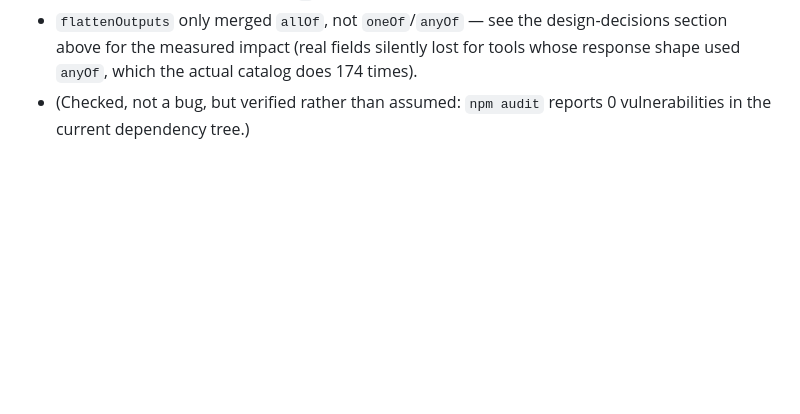
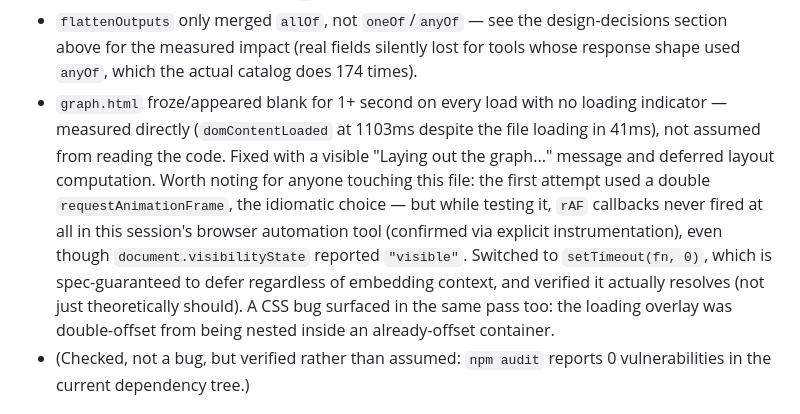
Before and after one commit to ns-0437/dep-graph-generator, a Markdown page: CLAUDE.md, the part around the change. Drawn GitHub-style; blank space fills up the shorter version.

Commit message:
docs: document the loading-state fix and the rAF discovery
Records the measured before/after (domContentLoaded 1103ms -> fixed), and
the debugging story: double-rAF was the idiomatic first attempt, but
instrumentation showed rAF callbacks never fire in this session's browser
automation tool despite visibilityState reporting 'visible' -- switched to
setTimeout(fn, 0), which is spec-guaranteed to defer regardless of
embedding context, and verified it actually resolves.

```diff
--- a/CLAUDE.md
+++ b/CLAUDE.md
@@ -198,6 +198,17 @@ infrastructure, no CI. "Testing" meant reading `npm run selfcheck`'s console out
 - `flattenOutputs` only merged `allOf`, not `oneOf`/`anyOf` — see the design-decisions
   section above for the measured impact (real fields silently lost for tools whose response
   shape used `anyOf`, which the actual catalog does 174 times).
+- `graph.html` froze/appeared blank for 1+ second on every load with no loading indicator —
+  measured directly (`domContentLoaded` at 1103ms despite the file loading in 41ms), not
+  assumed from reading the code. Fixed with a visible "Laying out the graph..." message and
+  deferred layout computation. Worth noting for anyone touching this file: the first attempt
+  used a double `requestAnimationFrame`, the idiomatic choice — but while testing it, `rAF`
+  callbacks never fired at all in this session's browser automation tool (confirmed via
+  explicit instrumentation), even though `document.visibilityState` reported `"visible"`.
+  Switched to `setTimeout(fn, 0)`, which is spec-guaranteed to defer regardless of embedding
+  context, and verified it actually resolves (not just theoretically should). A CSS bug
+  surfaced in the same pass too: the loading overlay was double-offset from being nested
+  inside an already-offset container.
 - (Checked, not a bug, but verified rather than assumed: `npm audit` reports 0
   vulnerabilities in the current dependency tree.)
 
```
